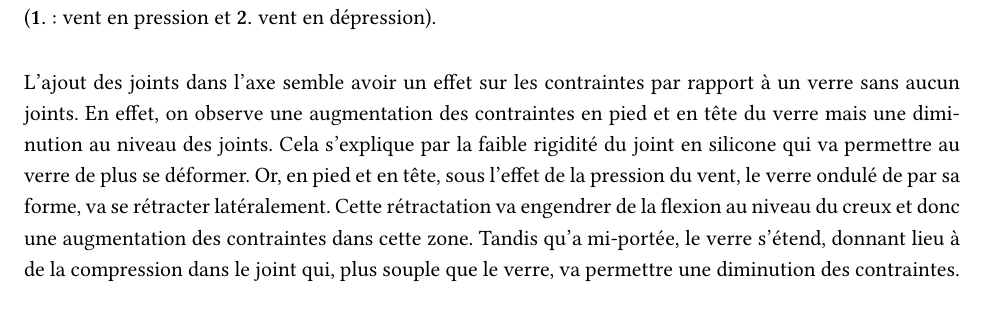
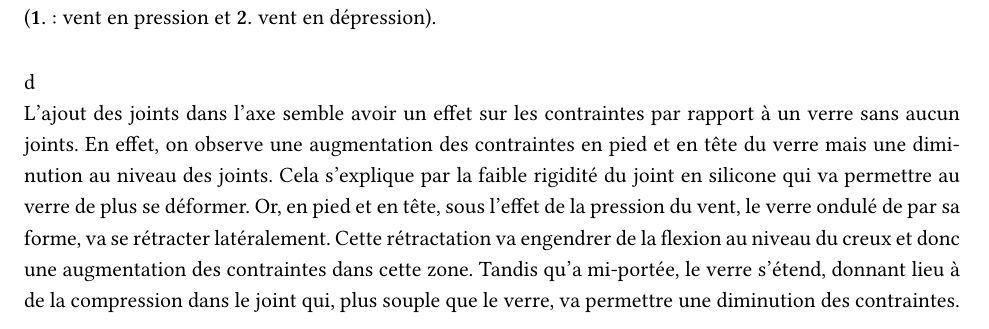
Before and after one commit to Diender50/PFE, a LaTeX document (main.tex): part of page 22 of 27, cut so that both start at the same text. Compiled offline with pdfLaTeX.

Commit message:
modified:   main.tex

```diff
--- a/main.tex
+++ b/main.tex
@@ -406,7 +406,7 @@ En effet, relativement au cas sans joint, la contrainte maximale dans le cas des
     \label{fig:femjoints}
 \end{figure}
 
-
+d
 
 L'ajout des joints dans l'axe semble avoir un effet sur les contraintes par rapport à un verre sans aucun joints. En effet, on observe une augmentation des contraintes en pied et en tête du verre mais une diminution au niveau des joints. Cela s'explique par la faible rigidité du joint en silicone qui va permettre au verre de plus se déformer. Or, en pied et en tête, sous l'effet de la pression du vent, le verre ondulé de par sa forme, va se rétracter latéralement. Cette rétractation va engendrer de la flexion au niveau du creux et donc une augmentation des contraintes dans cette zone. Tandis qu'a mi-portée, le verre s'étend, donnant lieu à de la compression dans le joint qui, plus souple que le verre, va permettre une diminution des contraintes.
 \newpage
```
